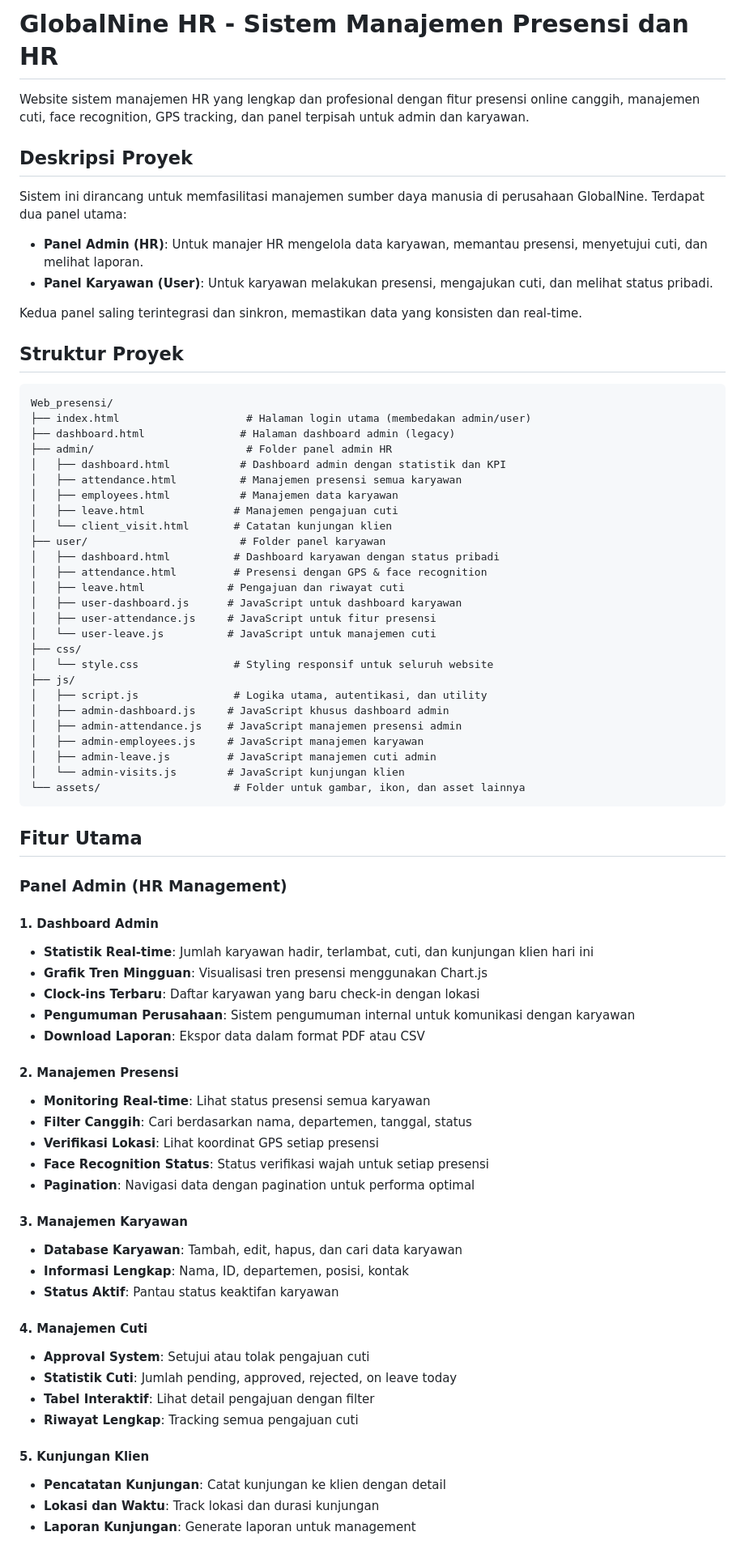
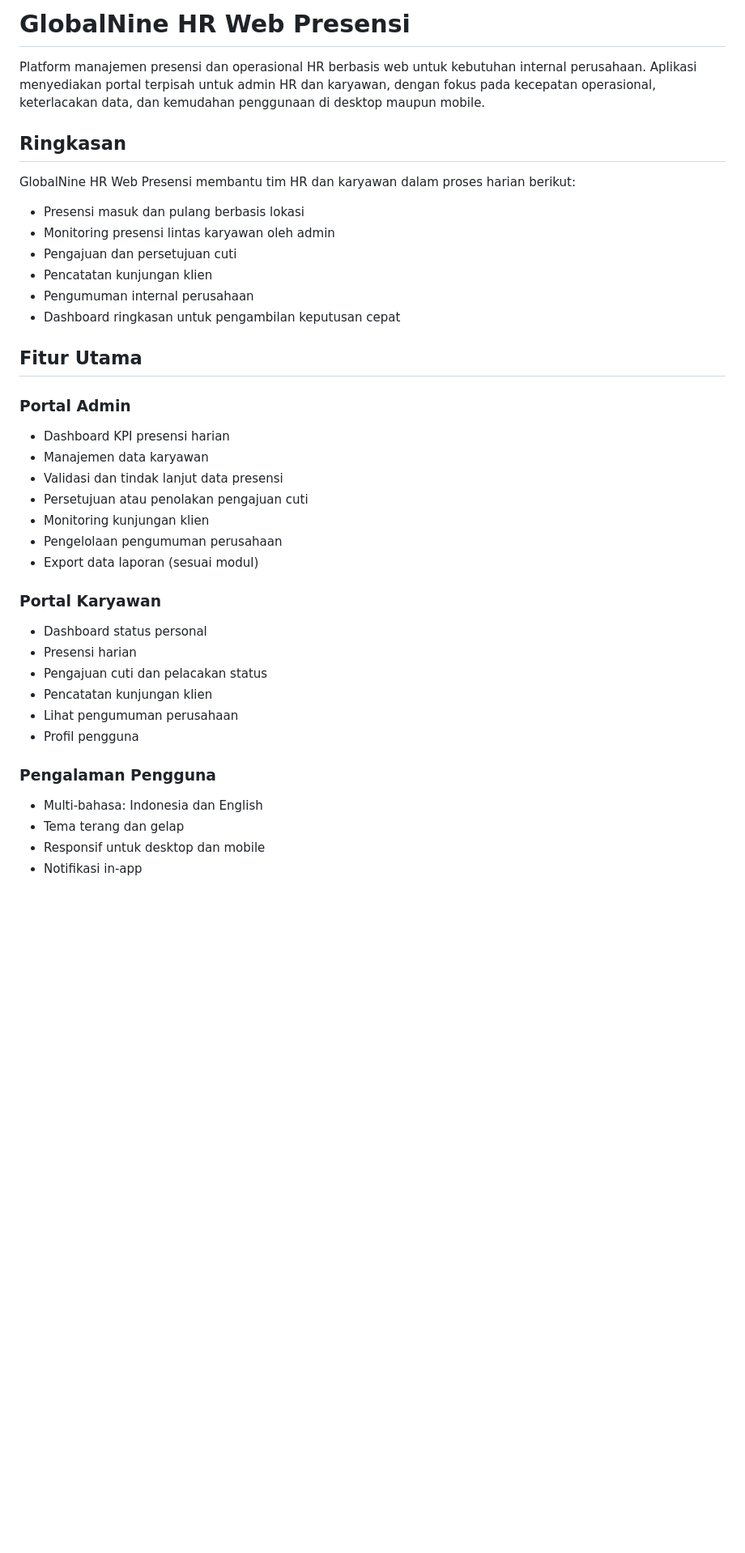
Before and after one commit to Fathanabdulaziz/Web_presensi, a Markdown page: README.md, the part around one of its changes. Shown at 81% size. Drawn GitHub-style; blank space fills up the shorter version.

````diff
--- a/README.md
+++ b/README.md
@@ -1,78 +1,43 @@
-# GlobalNine HR - Sistem Manajemen Presensi dan HR
+# GlobalNine HR Web Presensi
 
-Website sistem manajemen HR yang lengkap dan profesional dengan fitur presensi online canggih, manajemen cuti, face recognition, GPS tracking, dan panel terpisah untuk admin dan karyawan.
+Platform manajemen presensi dan operasional HR berbasis web untuk kebutuhan internal perusahaan. Aplikasi menyediakan portal terpisah untuk admin HR dan karyawan, dengan fokus pada kecepatan operasional, keterlacakan data, dan kemudahan penggunaan di desktop maupun mobile.
 
-## Deskripsi Proyek
+## Ringkasan
 
-Sistem ini dirancang untuk memfasilitasi manajemen sumber daya manusia di perusahaan GlobalNine. Terdapat dua panel utama:
+GlobalNine HR Web Presensi membantu tim HR dan karyawan dalam proses harian berikut:
 
-- **Panel Admin (HR)**: Untuk manajer HR mengelola data karyawan, memantau presensi, menyetujui cuti, dan melihat laporan.
-- **Panel Karyawan (User)**: Untuk karyawan melakukan presensi, mengajukan cuti, dan melihat status pribadi.
-
-Kedua panel saling terintegrasi dan sinkron, memastikan data yang konsisten dan real-time.
-
-## Struktur Proyek
-
-```
-Web_presensi/
-├── index.html                    # Halaman login utama (membedakan admin/user)
-├── dashboard.html               # Halaman dashboard admin (legacy)
-├── admin/                        # Folder panel admin HR
-│   ├── dashboard.html           # Dashboard admin dengan statistik dan KPI
-│   ├── attendance.html          # Manajemen presensi semua karyawan
-│   ├── employees.html           # Manajemen data karyawan
-│   ├── leave.html              # Manajemen pengajuan cuti
-│   └── client_visit.html       # Catatan kunjungan klien
-├── user/                        # Folder panel karyawan
-│   ├── dashboard.html          # Dashboard karyawan dengan status pribadi
-│   ├── attendance.html         # Presensi dengan GPS & face recognition
-│   ├── leave.html             # Pengajuan dan riwayat cuti
-│   ├── user-dashboard.js      # JavaScript untuk dashboard karyawan
-│   ├── user-attendance.js     # JavaScript untuk fitur presensi
-│   └── user-leave.js          # JavaScript untuk manajemen cuti
-├── css/
-│   └── style.css               # Styling responsif untuk seluruh website
-├── js/
-│   ├── script.js               # Logika utama, autentikasi, dan utility
-│   ├── admin-dashboard.js     # JavaScript khusus dashboard admin
-│   ├── admin-attendance.js    # JavaScript manajemen presensi admin
-│   ├── admin-employees.js     # JavaScript manajemen karyawan
-│   ├── admin-leave.js         # JavaScript manajemen cuti admin
-│   └── admin-visits.js        # JavaScript kunjungan klien
-└── assets/                     # Folder untuk gambar, ikon, dan asset lainnya
-```
+- Presensi masuk dan pulang berbasis lokasi
+- Monitoring presensi lintas karyawan oleh admin
+- Pengajuan dan persetujuan cuti
+- Pencatatan kunjungan klien
+- Pengumuman internal perusahaan
+- Dashboard ringkasan untuk pengambilan keputusan cepat
 
 ## Fitur Utama
 
-### Panel Admin (HR Management)
+### Portal Admin
 
-#### 1. Dashboard Admin
-- **Statistik Real-time**: Jumlah karyawan hadir, terlambat, cuti, dan kunjungan klien hari ini
-- **Grafik Tren Mingguan**: Visualisasi tren presensi menggunakan Chart.js
-- **Clock-ins Terbaru**: Daftar karyawan yang baru check-in dengan lokasi
-- **Pengumuman Perusahaan**: Sistem pengumuman internal untuk komunikasi dengan karyawan
-- **Download Laporan**: Ekspor data dalam format PDF atau CSV
+- Dashboard KPI presensi harian
+- Manajemen data karyawan
+- Validasi dan tindak lanjut data presensi
+- Persetujuan atau penolakan pengajuan cuti
+- Monitoring kunjungan klien
+- Pengelolaan pengumuman perusahaan
+- Export data laporan (sesuai modul)
 
-#### 2. Manajemen Presensi
-- **Monitoring Real-time**: Lihat status presensi semua karyawan
-- **Filter Canggih**: Cari berdasarkan nama, departemen, tanggal, status
-- **Verifikasi Lokasi**: Lihat koordinat GPS setiap presensi
-- **Face Recognition Status**: Status verifikasi wajah untuk setiap presensi
-- **Pagination**: Navigasi data dengan pagination untuk performa optimal
+### Portal Karyawan
 
-#### 3. Manajemen Karyawan
-- **Database Karyawan**: Tambah, edit, hapus, dan cari data karyawan
-- **Informasi Lengkap**: Nama, ID, departemen, posisi, kontak
-- **Status Aktif**: Pantau status keaktifan karyawan
+- Dashboard status personal
+- Presensi harian
+- Pengajuan cuti dan pelacakan status
+- Pencatatan kunjungan klien
+- Lihat pengumuman perusahaan
+- Profil pengguna
 
-#### 4. Manajemen Cuti
-- **Approval System**: Setujui atau tolak pengajuan cuti
-- **Statistik Cuti**: Jumlah pending, approved, rejected, on leave today
-- **Tabel Interaktif**: Lihat detail pengajuan dengan filter
-- **Riwayat Lengkap**: Tracking semua pengajuan cuti
+### Pengalaman Pengguna
 
-#### 5. Kunjungan Klien
-- **Pencatatan Kunjungan**: Catat kunjungan ke klien dengan detail
-- **Lokasi dan Waktu**: Track lokasi dan durasi kunjungan
-- **Laporan Kunjungan**: Generate laporan untuk management
+- Multi-bahasa: Indonesia dan English
+- Tema terang dan gelap
+- Responsif untuk desktop dan mobile
+- Notifikasi in-app
 
````
Also changed, not shown: other parts of README.md (+82 -141 lines).
